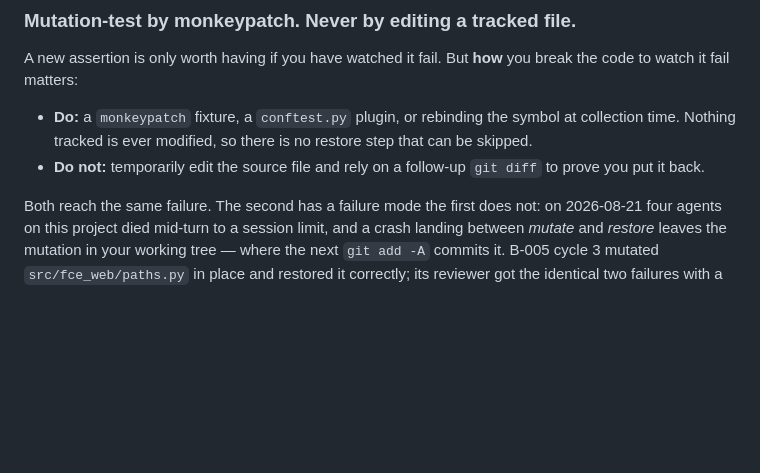
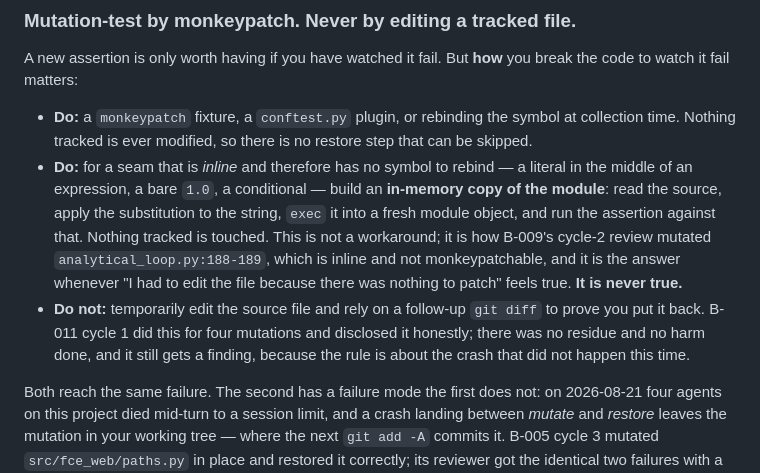
Before and after one commit to JulesVandenbroeck/fce-site, a Markdown page: .claude/backend/CLAUDE.md, the part around the change. Drawn GitHub-style; blank space fills up the shorter version.

```diff
--- a/.claude/backend/CLAUDE.md
+++ b/.claude/backend/CLAUDE.md
@@ -56,8 +56,17 @@ code to watch it fail matters:
 
 - **Do:** a `monkeypatch` fixture, a `conftest.py` plugin, or rebinding the symbol at collection
   time. Nothing tracked is ever modified, so there is no restore step that can be skipped.
+- **Do:** for a seam that is *inline* and therefore has no symbol to rebind — a literal in the
+  middle of an expression, a bare `1.0`, a conditional — build an **in-memory copy of the
+  module**: read the source, apply the substitution to the string, `exec` it into a fresh module
+  object, and run the assertion against that. Nothing tracked is touched. This is not a
+  workaround; it is how B-009's cycle-2 review mutated `analytical_loop.py:188-189`, which is
+  inline and not monkeypatchable, and it is the answer whenever "I had to edit the file because
+  there was nothing to patch" feels true. **It is never true.**
 - **Do not:** temporarily edit the source file and rely on a follow-up `git diff` to prove you
-  put it back.
+  put it back. B-011 cycle 1 did this for four mutations and disclosed it honestly; there was no
+  residue and no harm done, and it still gets a finding, because the rule is about the crash that
+  did not happen this time.
 
 Both reach the same failure. The second has a failure mode the first does not: on 2026-08-21
 four agents on this project died mid-turn to a session limit, and a crash landing between
```
Also changed, not shown: .claude/tasks/backend.md (+37 -3 lines).
